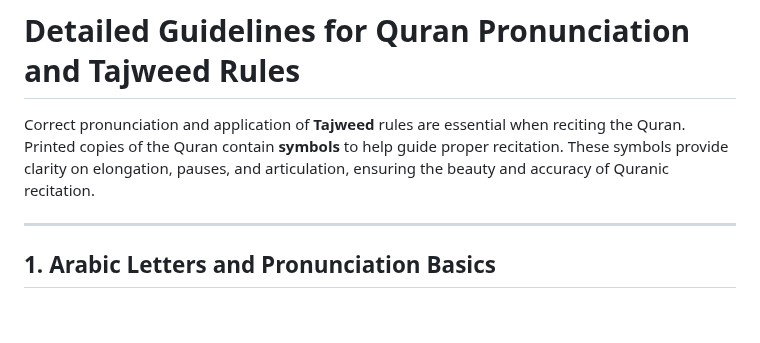
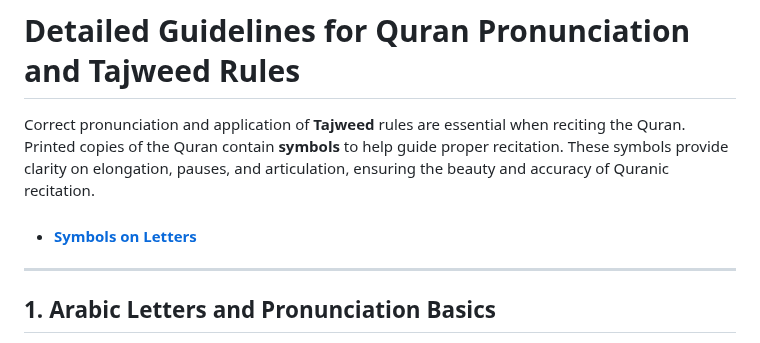
Before and after one commit to smaruf/python-study, a Markdown page: src/learning-arabic/Al_Quran_Tawjid_Rules.md, the part around the change. Drawn GitHub-style; blank space fills up the shorter version.

```diff
--- a/src/learning-arabic/Al_Quran_Tawjid_Rules.md
+++ b/src/learning-arabic/Al_Quran_Tawjid_Rules.md
@@ -1,6 +1,8 @@
 # Detailed Guidelines for Quran Pronunciation and Tajweed Rules
 
 Correct pronunciation and application of **Tajweed** rules are essential when reciting the Quran. Printed copies of the Quran contain **symbols** to help guide proper recitation. These symbols provide clarity on elongation, pauses, and articulation, ensuring the beauty and accuracy of Quranic recitation.
+
+- #### [Symbols on Letters](symbols_used_to_guide.md)
 
 ---
 
```
